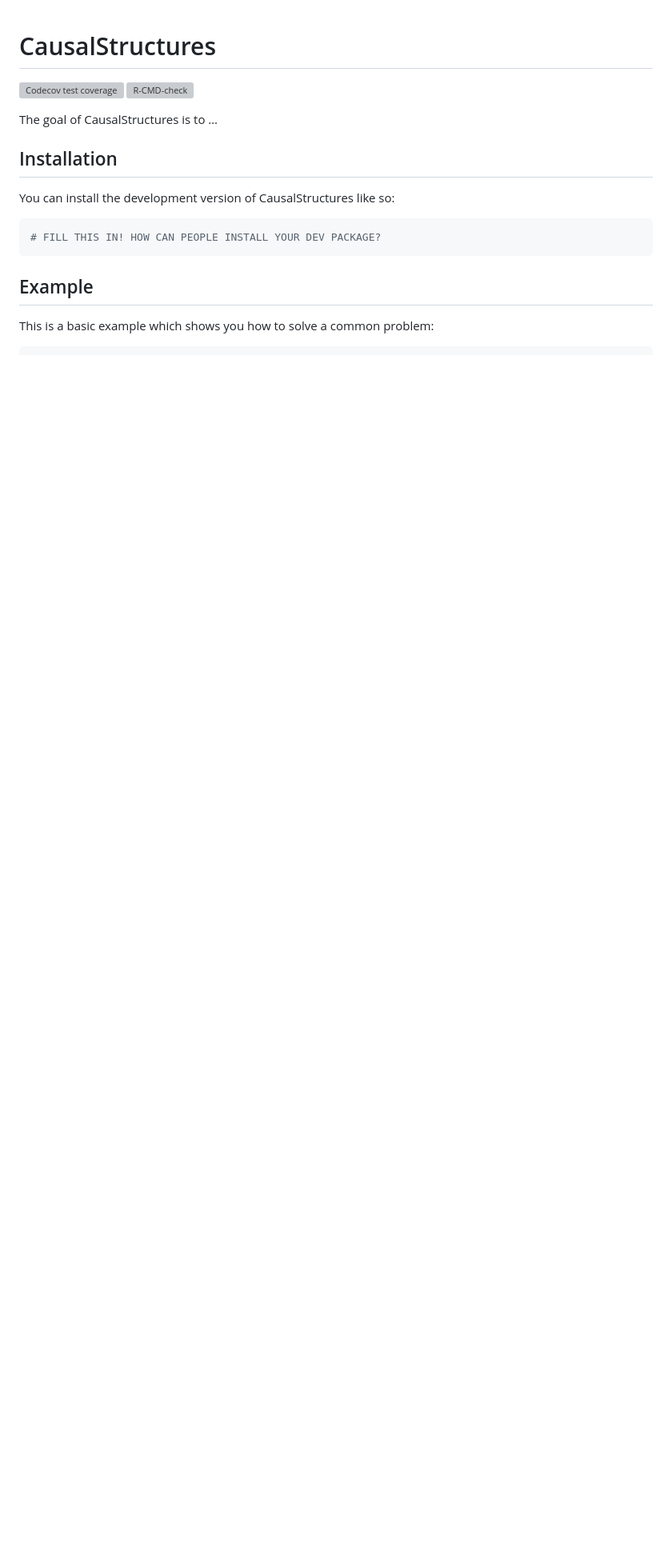
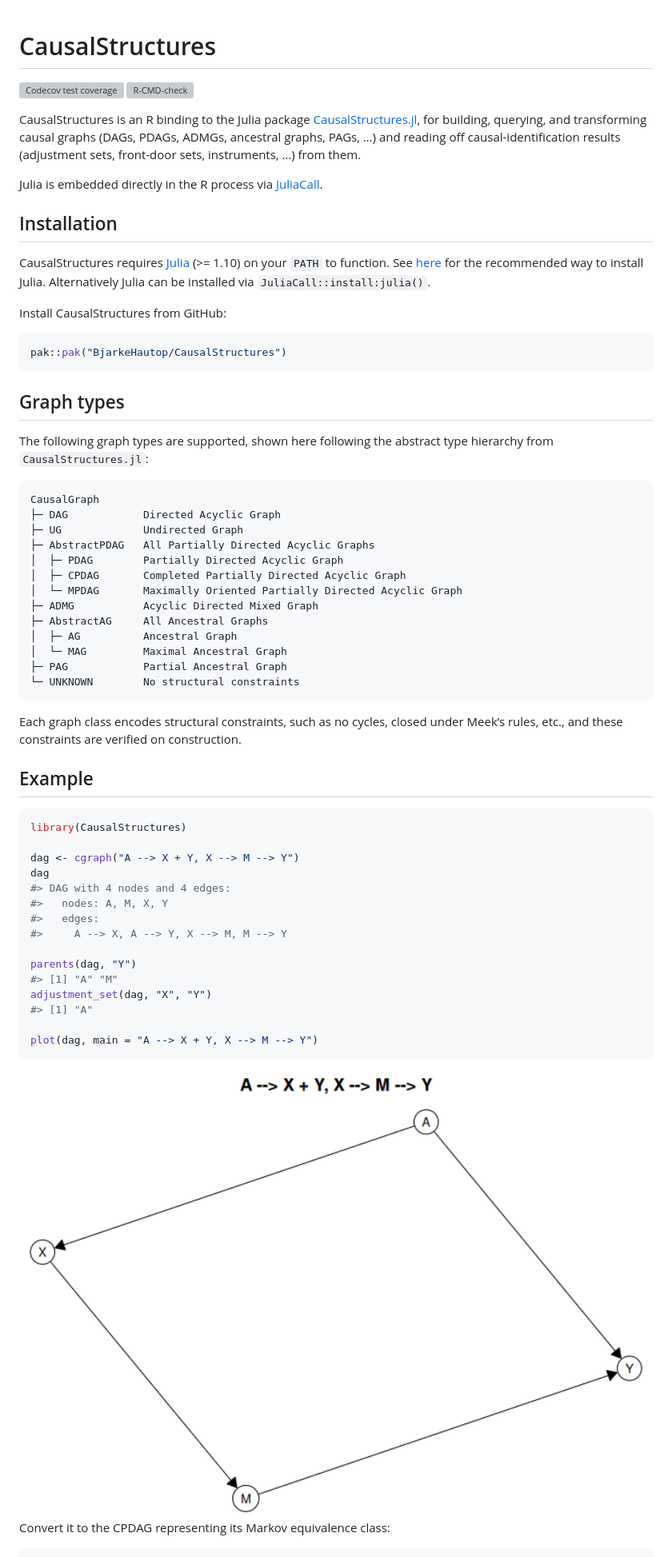
Before and after one commit to BjarkeHautop/CausalStructures, a Markdown page: README.md, the part around one of its changes. Shown at 80% size. Drawn GitHub-style; pictures changed too: man/figures/README-example-1.png (added); blank space fills up the shorter version; grey boxes are pictures that could not be loaded.

Commit message:
Update README [no ci]

````diff
--- a/README.md
+++ b/README.md
@@ -10,18 +10,73 @@ coverage](https://codecov.io/gh/BjarkeHautop/CausalStructures/graph/badge.svg)](
 [![R-CMD-check](https://github.com/BjarkeHautop/CausalStructures/actions/workflows/R-CMD-check.yaml/badge.svg)](https://github.com/BjarkeHautop/CausalStructures/actions/workflows/R-CMD-check.yaml)
 <!-- badges: end -->
 
-The goal of CausalStructures is to …
+CausalStructures is an R binding to the Julia package
+[CausalStructures.jl](https://github.com/BjarkeHautop/CausalStructures.jl),
+for building, querying, and transforming causal graphs (DAGs, PDAGs,
+ADMGs, ancestral graphs, PAGs, …) and reading off causal-identification
+results (adjustment sets, front-door sets, instruments, …) from them.
+
+Julia is embedded directly in the R process via
+[JuliaCall](https://non-contradiction.github.io/JuliaCall/).
 
 ## Installation
 
-You can install the development version of CausalStructures like so:
+CausalStructures requires [Julia](https://julialang.org/) (\>= 1.10) on
+your `PATH` to function. See [here](https://julialang.org/downloads/)
+for the recommended way to install Julia. Alternatively Julia can be
+installed via `JuliaCall::install:julia()`.
+
+Install CausalStructures from GitHub:
 
 ``` r
-# FILL THIS IN! HOW CAN PEOPLE INSTALL YOUR DEV PACKAGE?
+pak::pak("BjarkeHautop/CausalStructures")
 ```
+
+## Graph types
+
+The following graph types are supported, shown here following the
+abstract type hierarchy from `CausalStructures.jl`:
+
+    CausalGraph
+    ├─ DAG            Directed Acyclic Graph
+    ├─ UG             Undirected Graph
+    ├─ AbstractPDAG   All Partially Directed Acyclic Graphs
+    │  ├─ PDAG        Partially Directed Acyclic Graph
+    │  ├─ CPDAG       Completed Partially Directed Acyclic Graph
+    │  └─ MPDAG       Maximally Oriented Partially Directed Acyclic Graph
+    ├─ ADMG           Acyclic Directed Mixed Graph
+    ├─ AbstractAG     All Ancestral Graphs
+    │  ├─ AG          Ancestral Graph
+    │  └─ MAG         Maximal Ancestral Graph
+    ├─ PAG            Partial Ancestral Graph
+    └─ UNKNOWN        No structural constraints
+
+Each graph class encodes structural constraints, such as no cycles,
+closed under Meek’s rules, etc., and these constraints are verified on
+construction.
 
 ## Example
 
-This is a basic example which shows you how to solve a common problem:
+``` r
+library(CausalStructures)
+
+dag <- cgraph("A --> X + Y, X --> M --> Y")
+dag
+#> DAG with 4 nodes and 4 edges:
+#>   nodes: A, M, X, Y
+#>   edges:
+#>     A --> X, A --> Y, X --> M, M --> Y
+
+parents(dag, "Y")
+#> [1] "A" "M"
+adjustment_set(dag, "X", "Y")
+#> [1] "A"
+
+plot(dag, main = "A --> X + Y, X --> M --> Y")
+```
+
+<img src="man/figures/README-example-1.png" alt="" width="100%" />
+
+Convert it to the CPDAG representing its Markov equivalence class:
 
 ``` r
````
Also changed, not shown: other parts of README.md (+5 -29 lines), man/figures/README-cpdag-1.png (added), man/figures/README-pressure-1.png (deleted), 2 other files.
